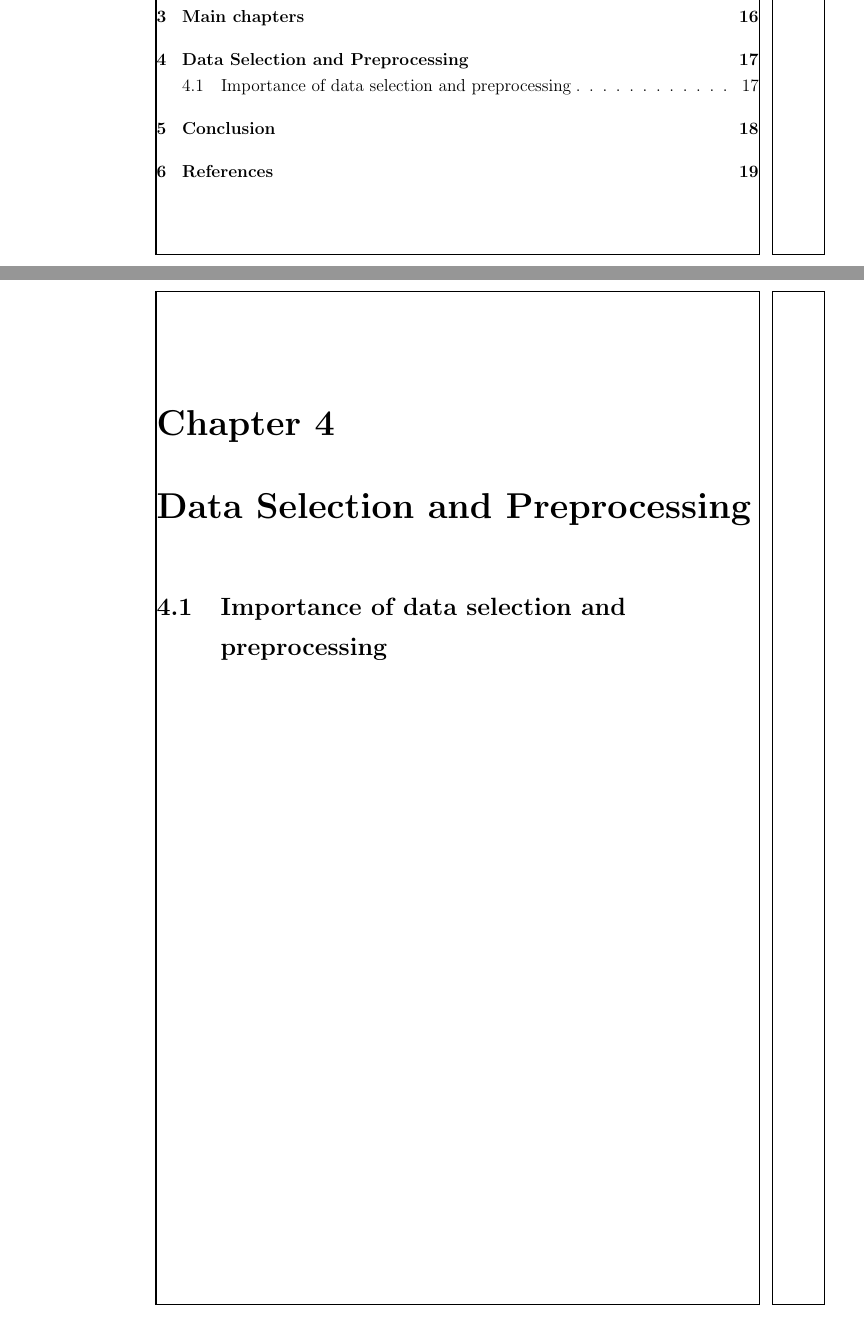
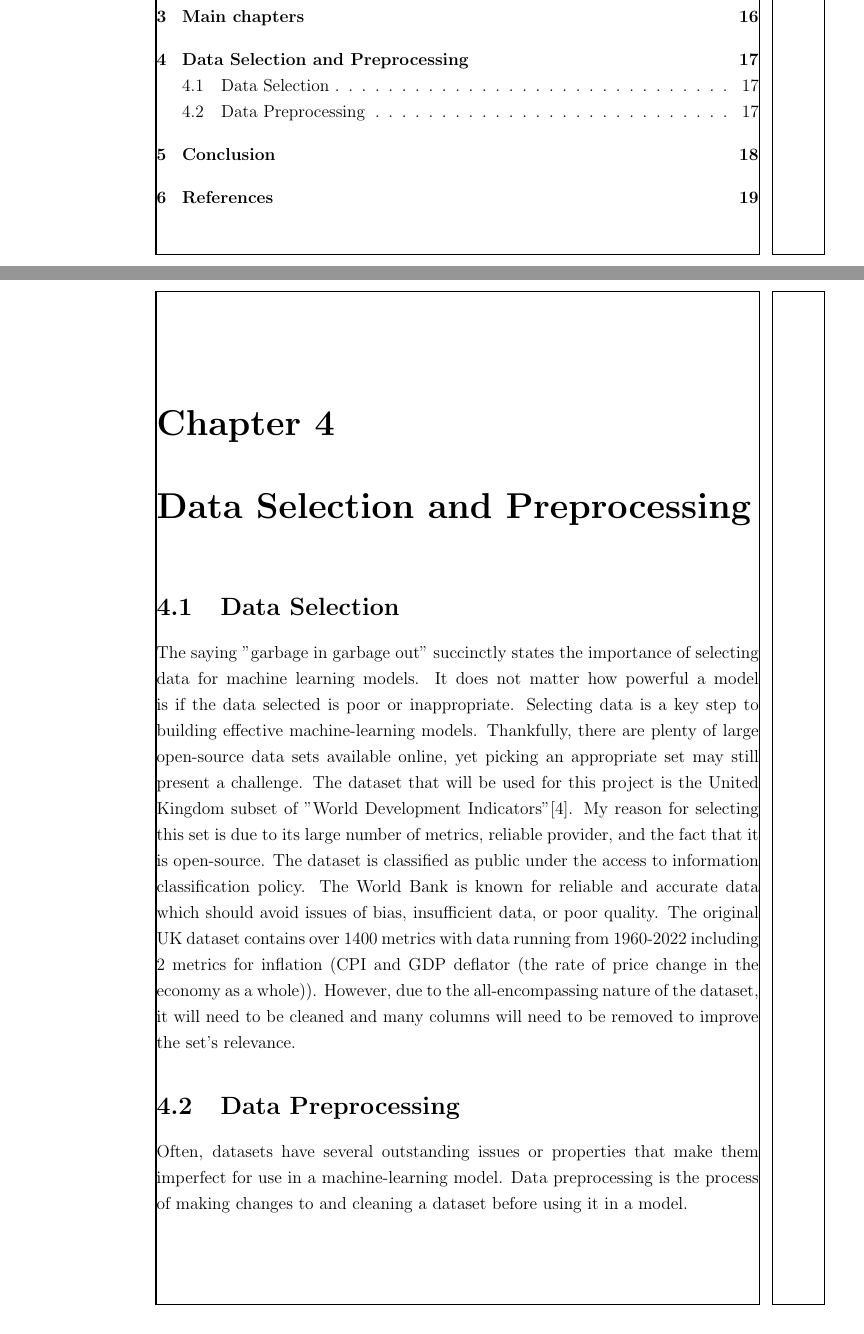
Before and after one commit to benTaylor34/Predicting-Inflation-with-Machine-Learning-Report, a LaTeX thesis (Thesis.tex, which reads Data Selection and Preprocessing.tex): two parts of pages 4 and 23 of 25, joined at a grey line, cut so that both start at the same text. Compiled offline with pdfLaTeX.

Commit message:
data prepocessing

```diff
--- a/Data Selection and Preprocessing.tex
+++ b/Data Selection and Preprocessing.tex
@@ -1,2 +1,16 @@
 \chapter{Data Selection and Preprocessing}
-\section{Importance of data selection and preprocessing}
+\section{Data Selection}
+The saying "garbage in garbage out" succinctly states the importance of selecting data for machine learning models.
+It does not matter how powerful a model is if the data selected is poor or inappropriate.
+Selecting data is a key step to building effective machine-learning models.
+Thankfully, there are plenty of large open-source data sets available online, yet picking an appropriate set may still present a challenge.
+The dataset that will be used for this project is the United Kingdom subset of "World Development Indicators"\cite{WBI}.
+My reason for selecting this set is due to its large number of metrics, reliable provider, and the fact that it is open-source.
+The dataset is classified as public under the access to information classification policy.
+The World Bank is known for reliable and accurate data which should avoid issues of bias, insufficient data, or poor quality.
+The original UK dataset contains over 1400 metrics with data running from 1960-2022 including 2 metrics for inflation (CPI and GDP deflator (the rate of price change in the economy as a whole)).
+However, due to the all-encompassing nature of the dataset, it will need to be cleaned and many columns will need to be removed to improve the set's relevance.
+
+\section{Data Preprocessing}
+Often, datasets have several outstanding issues or properties that make them imperfect for use in a machine-learning model.
+Data preprocessing is the process of making changes to and cleaning a dataset before using it in a model.
```
Also changed, not shown: mybib.bib (+7 -0 lines), Thesis.bbl, thesis.pdf, 7 other files.
